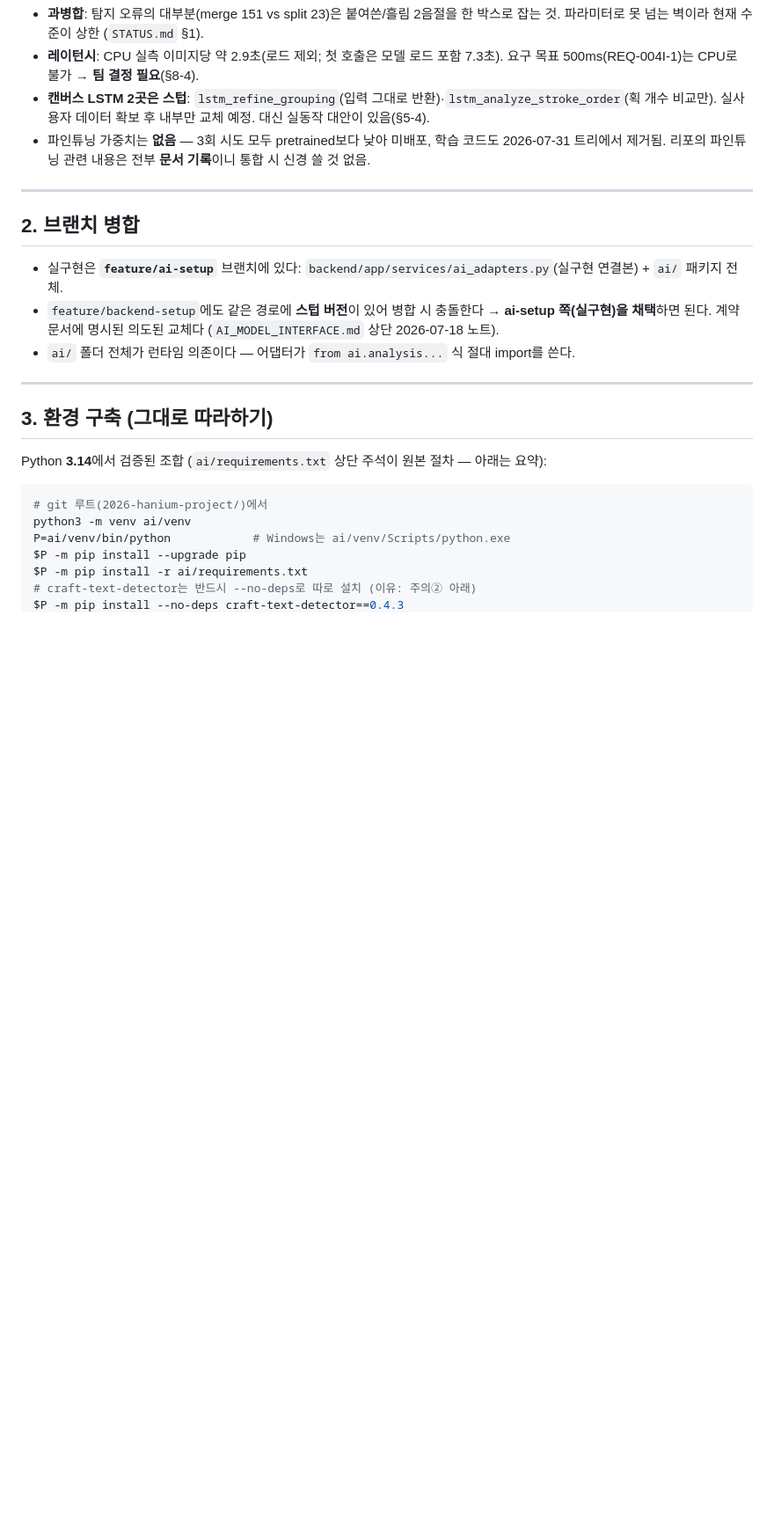
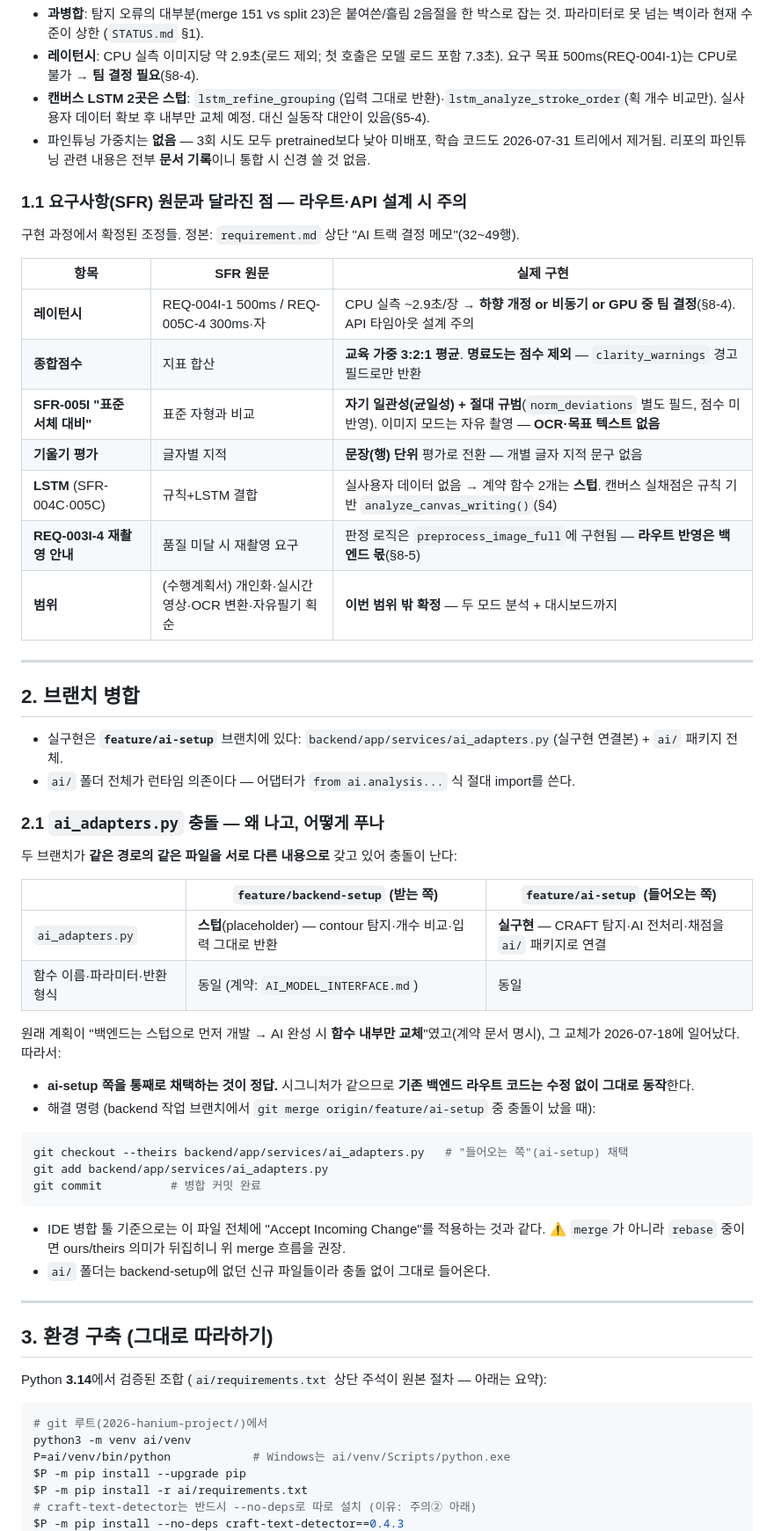
Before and after one commit to gmldbs3104/2026-hanium-project, a Markdown page: ai/BACKEND_INTEGRATION.md, the part around one of its changes. Shown at 88% size. Rendered like a GitHub page; blank space fills up the shorter version.

Commit message:
docs(ai): 통합 가이드 보강 — 충돌 해결 절차·요구사항 델타 (Claude 병합 대비)
- §2.1 신설: ai_adapters.py 충돌의 원인(스텁 vs 실구현)과 해결 명령
  (git checkout --theirs 흐름, rebase 시 ours/theirs 주의)
- §1.1 신설: SFR 원문 대비 달라진 점 7건 표 (레이턴시·가중 3:2:1·명료도 경고화·
  자기일관성+절대규범·문장 기울기·LSTM 스텁·재촬영 라우트 몫·범위 밖)
- 헤더: AI 어시스턴트(Claude)로 통합 진행 시 사용법 안내
- DEVLOG 14막 문답 ② 기록

Co-Authored-By: Claude Fable 5 <noreply@anthropic.com>

````diff
--- a/ai/BACKEND_INTEGRATION.md
+++ b/ai/BACKEND_INTEGRATION.md
@@ -34,13 +36,52 @@
 - **캔버스 LSTM 2곳은 스텁**: `lstm_refine_grouping`(입력 그대로 반환)·`lstm_analyze_stroke_order`(획 개수 비교만). 실사용자 데이터 확보 후 내부만 교체 예정. 대신 실동작 대안이 있음(§5-4).
 - 파인튜닝 가중치는 **없음** — 3회 시도 모두 pretrained보다 낮아 미배포, 학습 코드도 2026-07-31 트리에서 제거됨. 리포의 파인튜닝 관련 내용은 전부 **문서 기록**이니 통합 시 신경 쓸 것 없음.
 
+### 1.1 요구사항(SFR) 원문과 달라진 점 — 라우트·API 설계 시 주의
+
+구현 과정에서 확정된 조정들. 정본: `requirement.md` 상단 "AI 트랙 결정 메모"(32~49행).
+
+| 항목 | SFR 원문 | 실제 구현 |
+|---|---|---|
+| **레이턴시** | REQ-004I-1 500ms / REQ-005C-4 300ms·자 | CPU 실측 ~2.9초/장 → **하향 개정 or 비동기 or GPU 중 팀 결정**(§8-4). API 타임아웃 설계 주의 |
+| **종합점수** | 지표 합산 | **교육 가중 3:2:1 평균**. **명료도는 점수 제외** — `clarity_warnings` 경고 필드로만 반환 |
+| **SFR-005I "표준 서체 대비"** | 표준 자형과 비교 | **자기 일관성(균일성) + 절대 규범**(`norm_deviations` 별도 필드, 점수 미반영). 이미지 모드는 자유 촬영 — **OCR·목표 텍스트 없음** |
+| **기울기 평가** | 글자별 지적 | **문장(행) 단위** 평가로 전환 — 개별 글자 지적 문구 없음 |
+| **LSTM** (SFR-004C·005C) | 규칙+LSTM 결합 | 실사용자 데이터 없음 → 계약 함수 2개는 **스텁**. 캔버스 실채점은 규칙 기반 `analyze_canvas_writing()`(§4) |
+| **REQ-003I-4 재촬영 안내** | 품질 미달 시 재촬영 요구 | 판정 로직은 `preprocess_image_full`에 구현됨 — **라우트 반영은 백엔드 몫**(§8-5) |
+| **범위** | (수행계획서) 개인화·실시간 영상·OCR 변환·자유필기 획순 | **이번 범위 밖 확정** — 두 모드 분석 + 대시보드까지 |
+
 ---
 
 ## 2. 브랜치 병합
 
 - 실구현은 **`feature/ai-setup`** 브랜치에 있다: `backend/app/services/ai_adapters.py`(실구현 연결본) + `ai/` 패키지 전체.
-- `feature/backend-setup`에도 같은 경로에 **스텁 버전**이 있어 병합 시 충돌한다 → **ai-setup 쪽(실구현)을 채택**하면 된다. 계약 문서에 명시된 의도된 교체다 (`AI_MODEL_INTERFACE.md` 상단 2026-07-18 노트).
 - `ai/` 폴더 전체가 런타임 의존이다 — 어댑터가 `from ai.analysis...` 식 절대 import를 쓴다.
+
+### 2.1 `ai_adapters.py` 충돌 — 왜 나고, 어떻게 푸나
+
+두 브랜치가 **같은 경로의 같은 파일을 서로 다른 내용으로** 갖고 있어 충돌이 난다:
+
+| | `feature/backend-setup` (받는 쪽) | `feature/ai-setup` (들어오는 쪽) |
+|---|---|---|
+| `ai_adapters.py` | **스텁**(placeholder) — contour 탐지·개수 비교·입력 그대로 반환 | **실구현** — CRAFT 탐지·AI 전처리·채점을 `ai/` 패키지로 연결 |
+| 함수 이름·파라미터·반환 형식 | 동일 (계약: `AI_MODEL_INTERFACE.md`) | 동일 |
+
+원래 계획이 "백엔드는 스텁으로 먼저 개발 → AI 완성 시 **함수 내부만 교체**"였고(계약 문서 명시),
+그 교체가 2026-07-18에 일어났다. 따라서:
+
+- **ai-setup 쪽을 통째로 채택하는 것이 정답.** 시그니처가 같으므로 **기존 백엔드 라우트 코드는
+  수정 없이 그대로 동작**한다.
+- 해결 명령 (backend 작업 브랜치에서 `git merge origin/feature/ai-setup` 중 충돌이 났을 때):
+
+```bash
+git checkout --theirs backend/app/services/ai_adapters.py   # "들어오는 쪽"(ai-setup) 채택
+git add backend/app/services/ai_adapters.py
+git commit          # 병합 커밋 완료
+```
+
+- IDE 병합 툴 기준으로는 이 파일 전체에 "Accept Incoming Change"를 적용하는 것과 같다.
+  ⚠️ `merge`가 아니라 `rebase` 중이면 ours/theirs 의미가 뒤집히니 위 merge 흐름을 권장.
+- `ai/` 폴더는 backend-setup에 없던 신규 파일들이라 충돌 없이 그대로 들어온다.
 
 ---
 
````
Also changed, not shown: other parts of ai/BACKEND_INTEGRATION.md (+2 -0 lines), ai/DEVLOG.md (+11 -0 lines).
